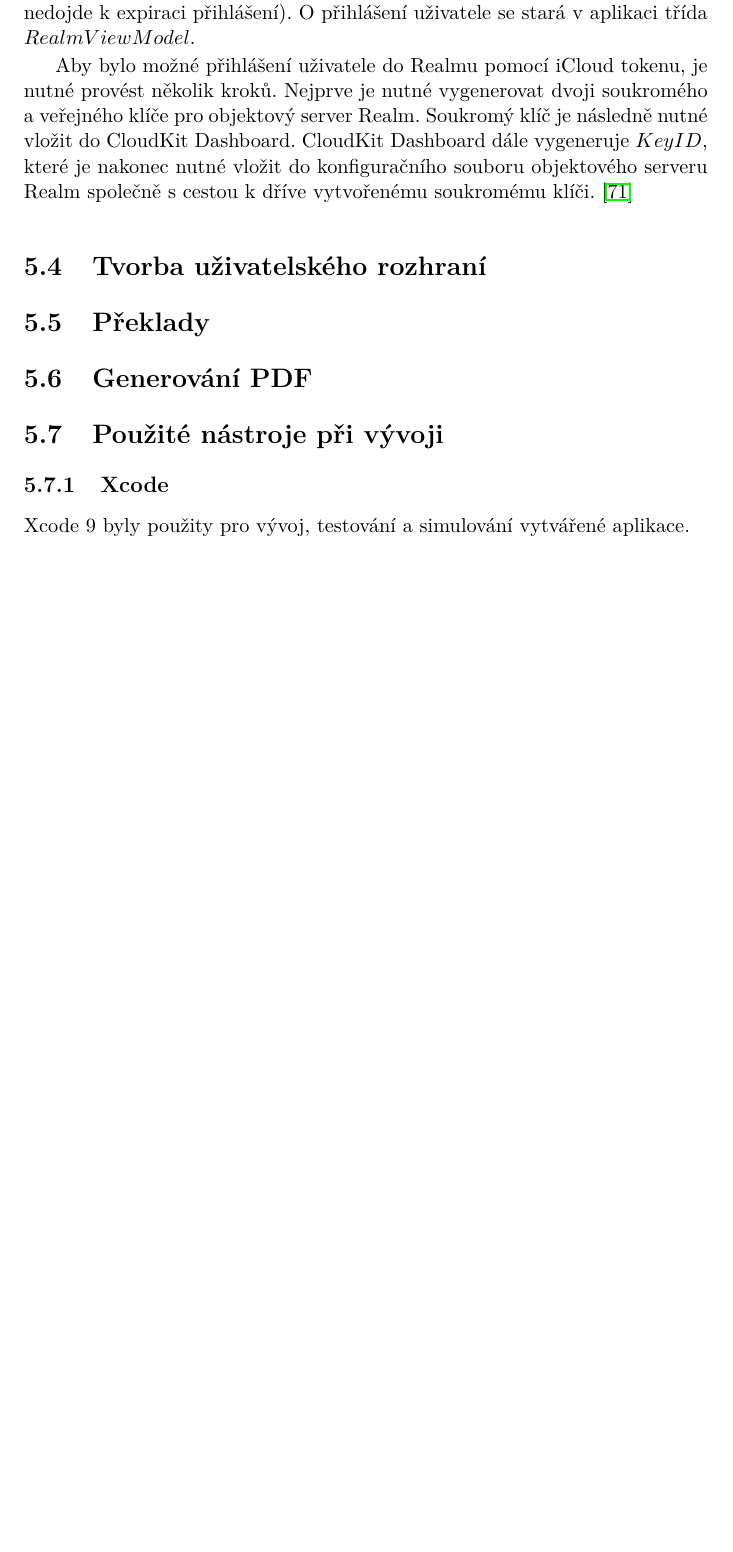
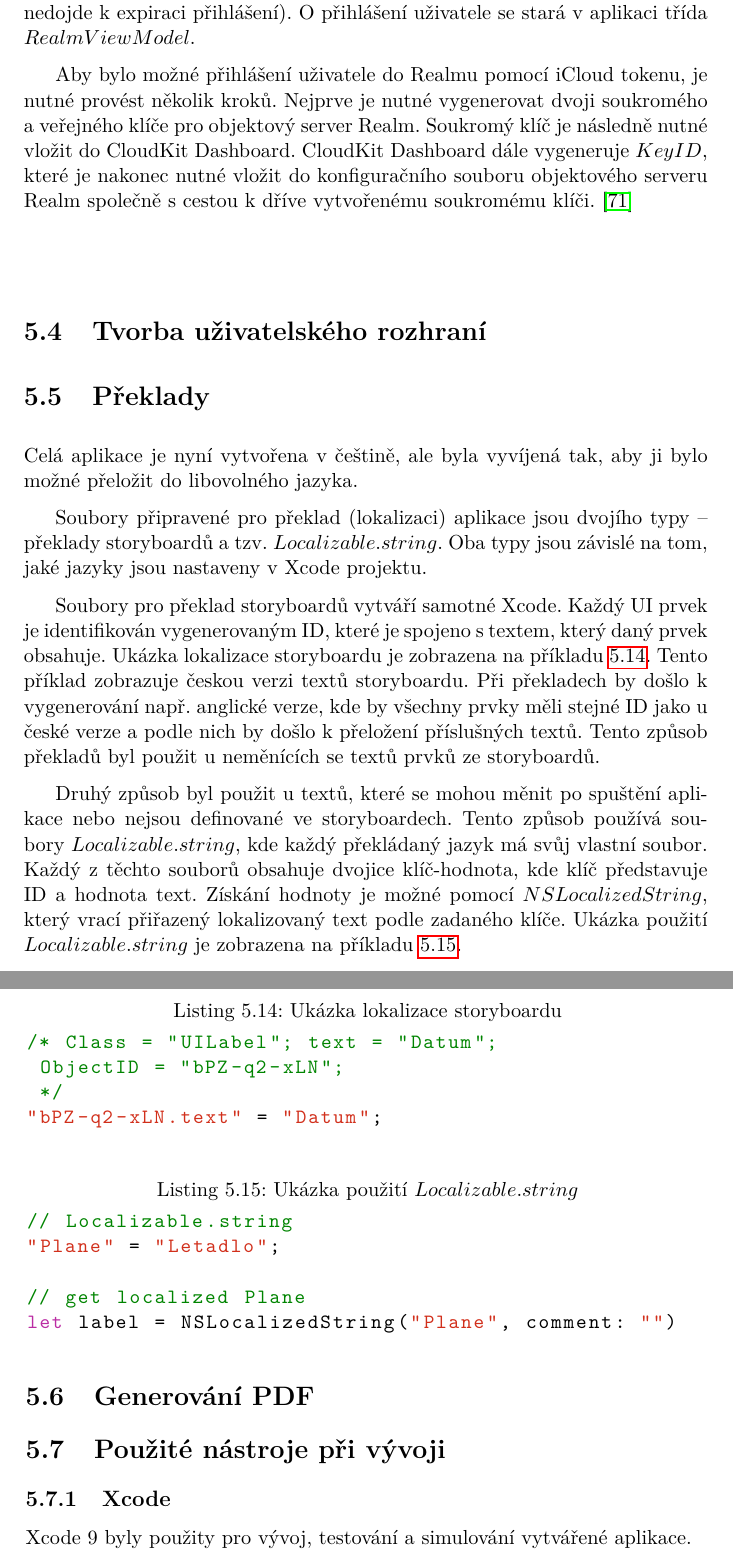
Before and after one commit to MartinZid/Master-s-thesis, a LaTeX thesis (DP_Žid_Martin_2018.tex): part of page 67 of 93 before the commit and two parts of pages 67 and 68 of 95 after it, the two joined at a grey line, cut so that both start at the same text, the shorter picture padded with empty space. Compiled offline with pdfLaTeX.

Commit message:
add localization section

```diff
--- a/DP_Žid_Martin_2018.tex
+++ b/DP_Žid_Martin_2018.tex
@@ -52,6 +52,7 @@
 \lstset{
   language=swift,
   basicstyle=\ttfamily,
+  upquote=true,
   showstringspaces=false, % lets spaces in strings appear as real spaces
   columns=fixed,
   keepspaces=true,
@@ -1267,7 +1268,36 @@ Aby bylo možné přihlášení uživatele do Realmu pomocí iCloud tokenu, je n
 % constraints, table views, splitviewcontroller
 
 \section{Překlady}
-
+Celá aplikace je nyní vytvořena v češtině, ale byla vyvíjená tak, aby ji bylo možné přeložit do libovolného jazyka.
+
+Soubory připravené pro překlad (lokalizaci) aplikace jsou dvojího typy -- překlady storyboardů a tzv. $Localizable.string$. Oba typy jsou závislé na tom, jaké jazyky jsou nastaveny v Xcode projektu.
+
+Soubory pro překlad storyboardů vytváří samotné Xcode. Každý UI prvek je identifikován vygenerovaným ID, které je spojeno s textem, který daný prvek obsahuje. Ukázka lokalizace storyboardu je zobrazena na příkladu \ref{lst:storyboardLoc}. Tento příklad zobrazuje českou verzi textů storyboardu. Při překladech by došlo k vygenerování např. anglické verze, kde by všechny prvky měli stejné ID jako u české verze a podle nich by došlo k přeložení příslušných textů. Tento způsob překladů byl použit u neměnících se textů prvků ze storyboardů.
+
+Druhý způsob byl použit u textů, které se mohou měnit po spuštění aplikace nebo nejsou definované ve storyboardech. Tento způsob používá soubory $Localizable.string$, kde každý překládaný jazyk má svůj vlastní soubor. Každý z těchto souborů obsahuje dvojice klíč-hodnota, kde klíč představuje ID a hodnota text. Získání hodnoty je možné pomocí $NSLocalizedString$, který vrací přiřazený lokalizovaný text podle zadaného klíče. Ukázka použití $Localizable.string$ je zobrazena na příkladu \ref{lst:locString}.
+
+\begin{figure}
+\begin{minipage}{\linewidth}
+\begin{lstlisting}[caption={Ukázka lokalizace storyboardu},label={lst:storyboardLoc}]
+/* Class = "UILabel"; text = "Datum";
+ ObjectID = "bPZ-q2-xLN";
+ */
+"bPZ-q2-xLN.text" = "Datum";
+\end{lstlisting}
+\end{minipage}
+\end{figure}
+
+\begin{figure}
+\begin{minipage}{\linewidth}
+\begin{lstlisting}[caption={Ukázka použití $Localizable.string$},label={lst:locString}]
+// Localizable.string
+"Plane" = "Letadlo";
+
+// get localized Plane
+let label = NSLocalizedString("Plane", comment: "")
+\end{lstlisting}
+\end{minipage}
+\end{figure}
 \section{Generování PDF}
 
 \section{Použité nástroje při vývoji}
```
Also changed, not shown: DP_Žid_Martin_2018.pdf, 7 other files.
